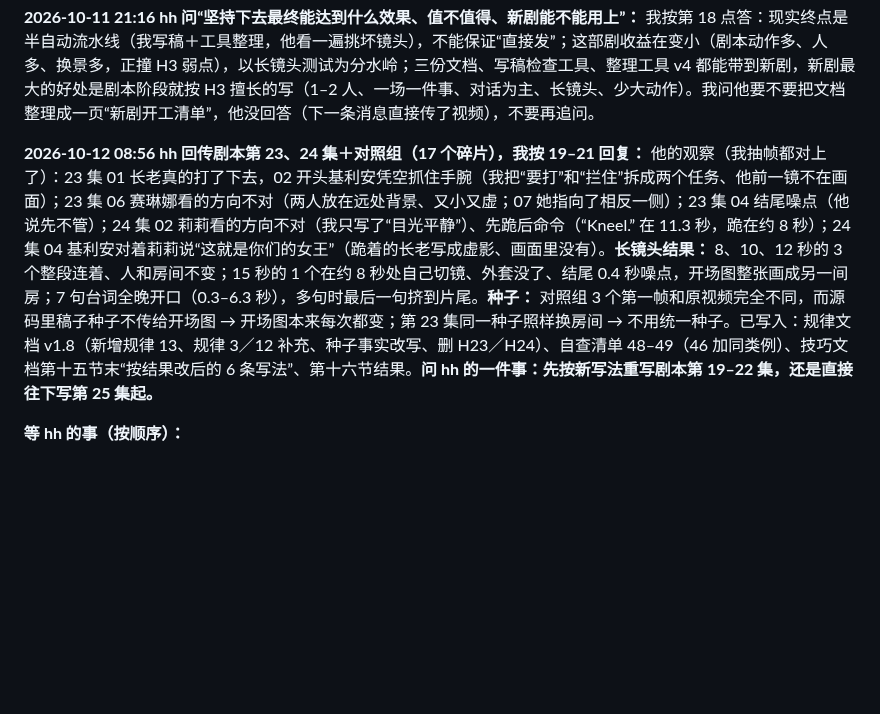
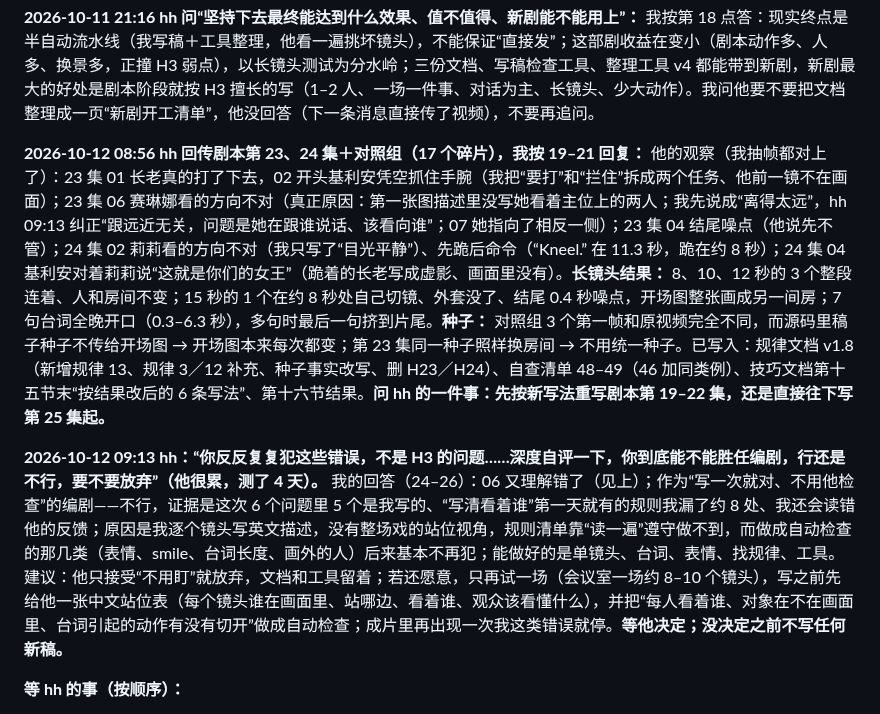
Before and after one commit to hehaiwei1234-glitch/minimaxH3-To-yunfuwuqi, a Markdown page: CLAUDE.md, the part around the change. Drawn GitHub-style; blank space fills up the shorter version.

Commit message:
更正第23集06号的原因（没写她看着谁，不是远近）；记录hh 09:13的自评要求
Co-Authored-By: Claude Opus 5.5 <noreply@anthropic.com>
Claude-Session: https://claude.ai/code/session_01CVEHfzTm5zmS5XspadimQd

```diff
--- a/CLAUDE.md
+++ b/CLAUDE.md
@@ -29,7 +29,9 @@
 
 **2026-10-11 21:16 hh 问“坚持下去最终能达到什么效果、值不值得、新剧能不能用上”：** 我按第 18 点答：现实终点是半自动流水线（我写稿＋工具整理，他看一遍挑坏镜头），不能保证“直接发”；这部剧收益在变小（剧本动作多、人多、换景多，正撞 H3 弱点），以长镜头测试为分水岭；三份文档、写稿检查工具、整理工具 v4 都能带到新剧，新剧最大的好处是剧本阶段就按 H3 擅长的写（1–2 人、一场一件事、对话为主、长镜头、少大动作）。我问他要不要把文档整理成一页“新剧开工清单”，他没回答（下一条消息直接传了视频），不要再追问。
 
-**2026-10-12 08:56 hh 回传剧本第 23、24 集＋对照组（17 个碎片），我按 19–21 回复：** 他的观察（我抽帧都对上了）：23 集 01 长老真的打了下去，02 开头基利安凭空抓住手腕（我把“要打”和“拦住”拆成两个任务、他前一镜不在画面）；23 集 06 赛琳娜看的方向不对（两人放在远处背景、又小又虚；07 她指向了相反一侧）；23 集 04 结尾噪点（他说先不管）；24 集 02 莉莉看的方向不对（我只写了“目光平静”）、先跪后命令（“Kneel.” 在 11.3 秒，跪在约 8 秒）；24 集 04 基利安对着莉莉说“这就是你们的女王”（跪着的长老写成虚影、画面里没有）。**长镜头结果：** 8、10、12 秒的 3 个整段连着、人和房间不变；15 秒的 1 个在约 8 秒处自己切镜、外套没了、结尾 0.4 秒噪点，开场图整张画成另一间房；7 句台词全晚开口（0.3–6.3 秒），多句时最后一句挤到片尾。**种子：** 对照组 3 个第一帧和原视频完全不同，而源码里稿子种子不传给开场图 → 开场图本来每次都变；第 23 集同一种子照样换房间 → 不用统一种子。已写入：规律文档 v1.8（新增规律 13、规律 3／12 补充、种子事实改写、删 H23／H24）、自查清单 48–49（46 加同类例）、技巧文档第十五节末“按结果改后的 6 条写法”、第十六节结果。**问 hh 的一件事：先按新写法重写剧本第 19–22 集，还是直接往下写第 25 集起。**
+**2026-10-12 08:56 hh 回传剧本第 23、24 集＋对照组（17 个碎片），我按 19–21 回复：** 他的观察（我抽帧都对上了）：23 集 01 长老真的打了下去，02 开头基利安凭空抓住手腕（我把“要打”和“拦住”拆成两个任务、他前一镜不在画面）；23 集 06 赛琳娜看的方向不对（真正原因：第一张图描述里没写她看着主位上的两人；我先说成“离得太远”，hh 09:13 纠正“跟远近无关，问题是她在跟谁说话、该看向谁”；07 她指向了相反一侧）；23 集 04 结尾噪点（他说先不管）；24 集 02 莉莉看的方向不对（我只写了“目光平静”）、先跪后命令（“Kneel.” 在 11.3 秒，跪在约 8 秒）；24 集 04 基利安对着莉莉说“这就是你们的女王”（跪着的长老写成虚影、画面里没有）。**长镜头结果：** 8、10、12 秒的 3 个整段连着、人和房间不变；15 秒的 1 个在约 8 秒处自己切镜、外套没了、结尾 0.4 秒噪点，开场图整张画成另一间房；7 句台词全晚开口（0.3–6.3 秒），多句时最后一句挤到片尾。**种子：** 对照组 3 个第一帧和原视频完全不同，而源码里稿子种子不传给开场图 → 开场图本来每次都变；第 23 集同一种子照样换房间 → 不用统一种子。已写入：规律文档 v1.8（新增规律 13、规律 3／12 补充、种子事实改写、删 H23／H24）、自查清单 48–49（46 加同类例）、技巧文档第十五节末“按结果改后的 6 条写法”、第十六节结果。**问 hh 的一件事：先按新写法重写剧本第 19–22 集，还是直接往下写第 25 集起。**
+
+**2026-10-12 09:13 hh：“你反反复复犯这些错误，不是 H3 的问题……深度自评一下，你到底能不能胜任编剧，行还是不行，要不要放弃”（他很累，测了 4 天）。** 我的回答（24–26）：06 又理解错了（见上）；作为“写一次就对、不用他检查”的编剧——不行，证据是这次 6 个问题里 5 个是我写的、“写清看着谁”第一天就有的规则我漏了约 8 处、我还会读错他的反馈；原因是我逐个镜头写英文描述，没有整场戏的站位视角，规则清单靠“读一遍”遵守做不到，而做成自动检查的那几类（表情、smile、台词长度、画外的人）后来基本不再犯；能做好的是单镜头、台词、表情、找规律、工具。建议：他只接受“不用盯”就放弃，文档和工具留着；若还愿意，只再试一场（会议室一场约 8–10 个镜头），写之前先给他一张中文站位表（每个镜头谁在画面里、站哪边、看着谁、观众该看懂什么），并把“每人看着谁、对象在不在画面里、台词引起的动作有没有切开”做成自动检查；成片里再出现一次我这类错误就停。**等他决定；没决定之前不写任何新稿。**
 
 **等 hh 的事（按顺序）：**
 1. **接缝补镜头测试的 5 个视频（插件第 25 集）**：hh 说已经发了，但我这边的上传目录和 `inbox/` 里没有（最新只有第 22 集）。新会话开头先 `git pull`、看 `inbox/` 和 `/mnt/user-data/uploads/`；找不到就请他再传。拿到后先回答他的问题：“剪进总片后，还像变魔术吗？”（剪辑顺序见 `合并稿/接缝补镜头测试…` 对应说明与第 3 节 10-10 23:42 段）。
```
Also changed, not shown: docs/Claude易错点自查清单.md (+1 -1 lines), docs/H3通用规律.md (+1 -1 lines).
